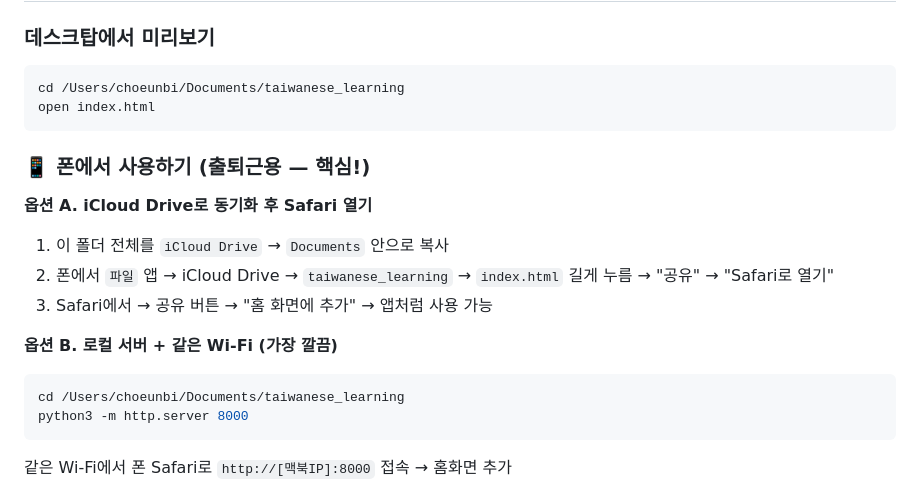
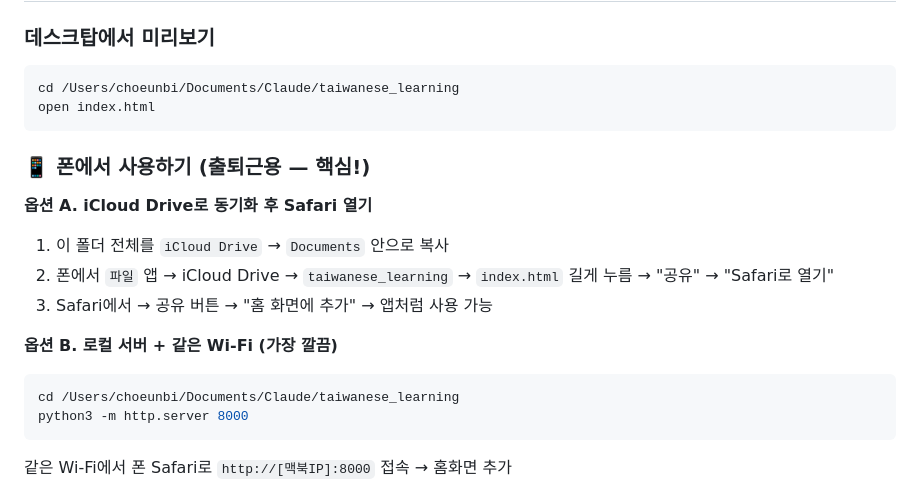
Before and after one commit to florcho/taiwanese-learning, a Markdown page: README.md, the part around the change. GitHub-like rendering.

Commit message:
docs: 폴더 이동(Documents/Claude/)에 맞춰 경로 갱신
Co-Authored-By: Claude Opus 4.8 <noreply@anthropic.com>

````diff
--- a/README.md
+++ b/README.md
@@ -7,7 +7,7 @@ flor.cho@healingpaper.com 전용 맞춤 학습 도구.
 
 ### 데스크탑에서 미리보기
 ```bash
-cd /Users/choeunbi/Documents/taiwanese_learning
+cd /Users/choeunbi/Documents/Claude/taiwanese_learning
 open index.html
 ```
 
@@ -20,7 +20,7 @@ open index.html
 
 **옵션 B. 로컬 서버 + 같은 Wi-Fi (가장 깔끔)**
 ```bash
-cd /Users/choeunbi/Documents/taiwanese_learning
+cd /Users/choeunbi/Documents/Claude/taiwanese_learning
 python3 -m http.server 8000
 ```
 같은 Wi-Fi에서 폰 Safari로 `http://[맥북IP]:8000` 접속 → 홈화면 추가
````
Also changed, not shown: CLAUDE.md (+3 -3 lines), 1 other file.
